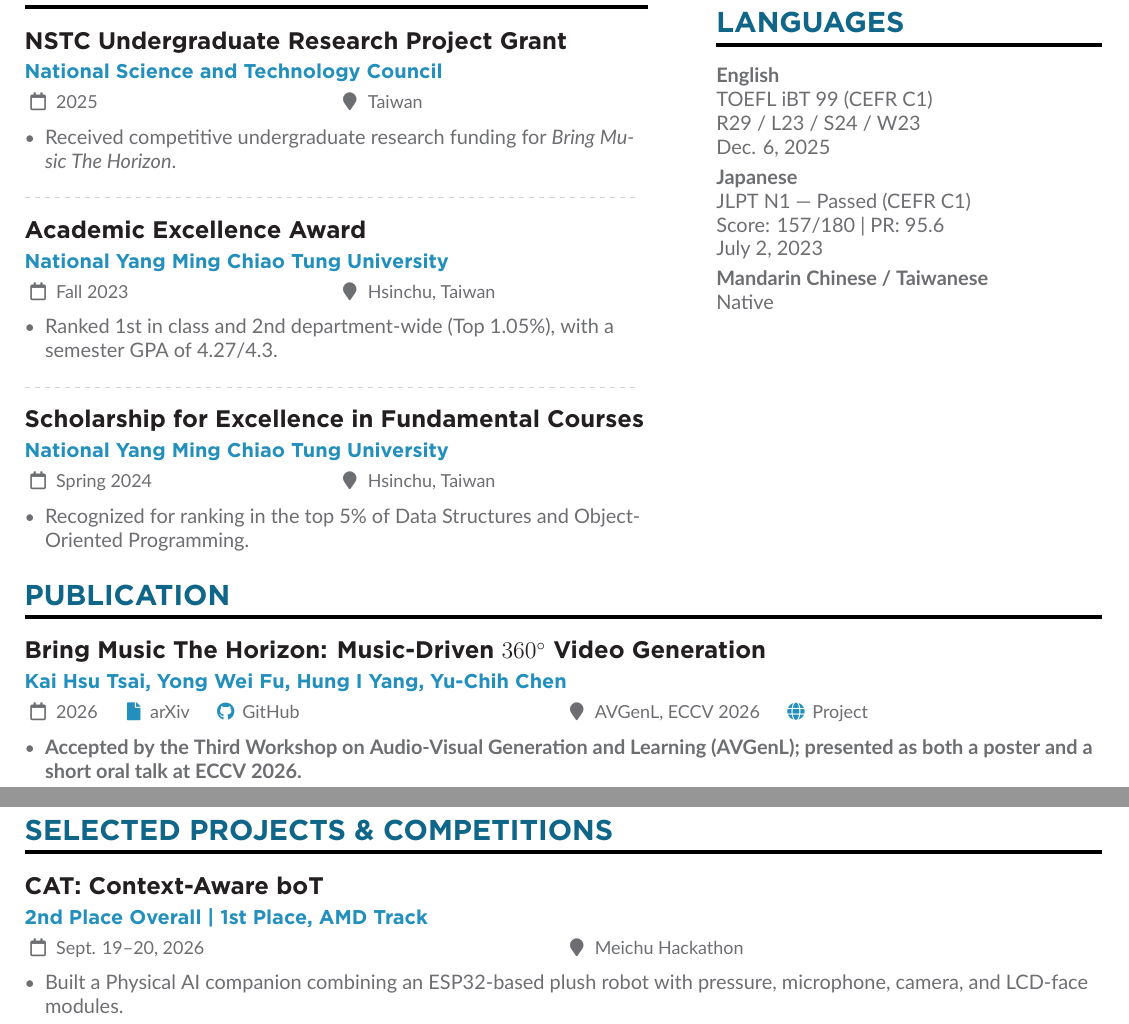
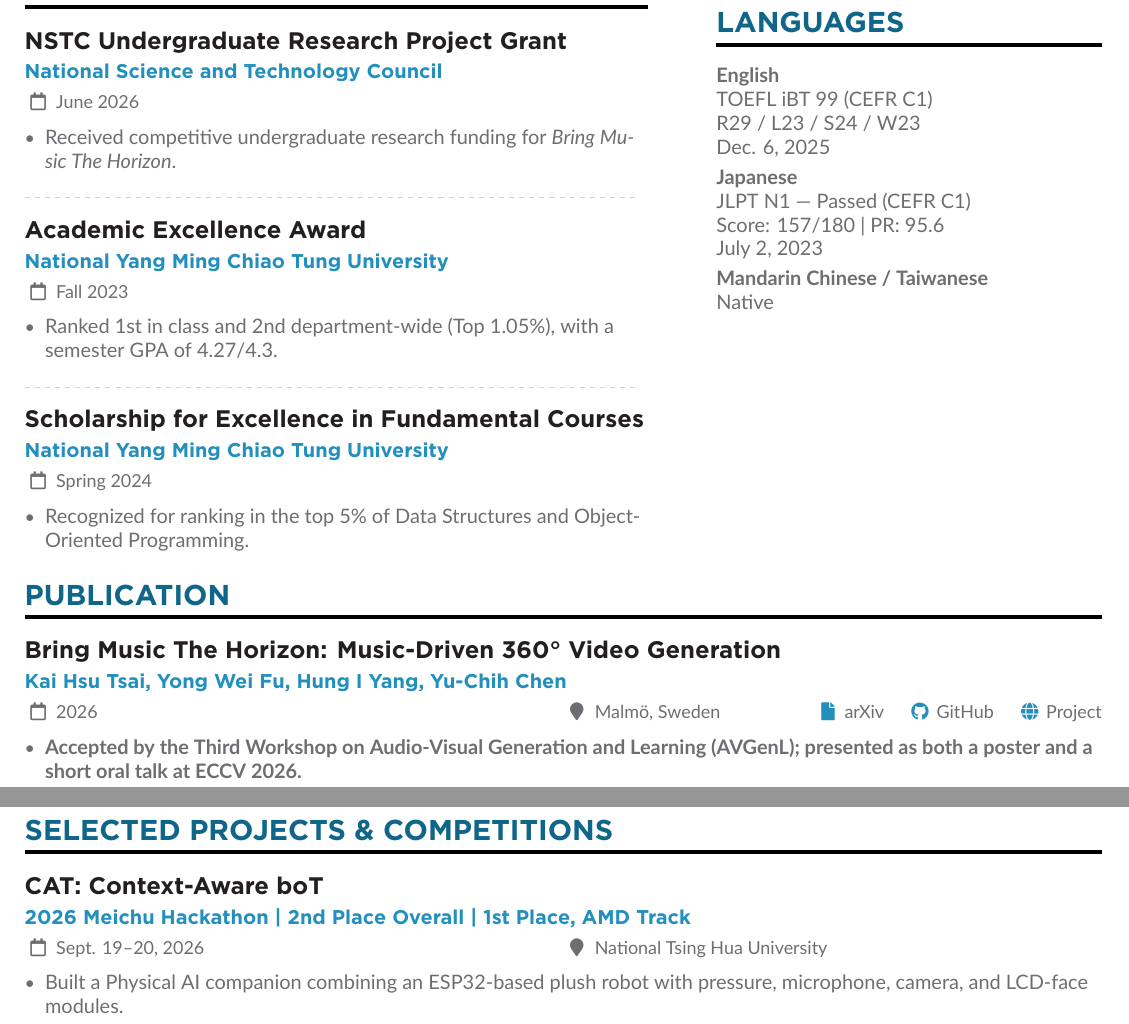
Before and after one commit to etoile-et-toi-mp3/CV, a LaTeX CV (main.tex): two parts of pages 1 and 2 of 3, joined at a grey line, cut so that both start at the same text. The pictures show the PDF file main.pdf that the author committed with the source.

Commit message:
Polish CV metadata and research focus

```diff
--- a/main.tex
+++ b/main.tex
@@ -101,19 +101,19 @@
 
 \cvsection{Honors \& Awards}
 
-\cvevent{NSTC Undergraduate Research Project Grant}{National Science and Technology Council}{2025}{Taiwan}
+\cvevent{NSTC Undergraduate Research Project Grant}{National Science and Technology Council}{June 2026}{}
 \begin{itemize}
   \item Received competitive undergraduate research funding for \textit{Bring Music The Horizon}.
 \end{itemize}
 \divider
 
-\cvevent{Academic Excellence Award}{National Yang Ming Chiao Tung University}{Fall 2023}{Hsinchu, Taiwan}
+\cvevent{Academic Excellence Award}{National Yang Ming Chiao Tung University}{Fall 2023}{}
 \begin{itemize}
   \item Ranked 1st in class and 2nd department-wide (Top 1.05\%), with a semester GPA of 4.27/4.3.
 \end{itemize}
 \divider
 
-\cvevent{Scholarship for Excellence in Fundamental Courses}{National Yang Ming Chiao Tung University}{Spring 2024}{Hsinchu, Taiwan}
+\cvevent{Scholarship for Excellence in Fundamental Courses}{National Yang Ming Chiao Tung University}{Spring 2024}{}
 \begin{itemize}
   \item Recognized for ranking in the top 5\% of Data Structures and Object-Oriented Programming.
 \end{itemize}
@@ -121,18 +121,18 @@
 \begin{fullwidth}
 \cvsection{Publication}
 
-\cvevent{Bring Music The Horizon: Music-Driven $360^{\circ}$ Video Generation}{Kai Hsu Tsai, \textbf{Yong Wei Fu}, Hung I Yang, Yu-Chih Chen}{2026 \quad \href{https://arxiv.org/abs/2607.13471}{\textcolor{accent}{\faIcon{file}}\,arXiv} \quad \href{https://github.com/nycu-m3-lab/Bring_Music_The_Horizon}{\textcolor{accent}{\faGithub}\,GitHub}}{AVGenL, ECCV 2026 \quad \href{https://etoile-et-toi-mp3.github.io/BMTH_Project_Page/}{\textcolor{accent}{\faGlobe}\,Project}}
+\cvevent{Bring Music The Horizon: Music-Driven 360\textdegree{} Video Generation}{Kai Hsu Tsai, \textbf{Yong Wei Fu}, Hung I Yang, Yu-Chih Chen}{2026}{Malmö, Sweden \hfill \href{https://arxiv.org/abs/2607.13471}{\textcolor{accent}{\faIcon{file}}\,arXiv}\hspace{1.25em}\href{https://github.com/nycu-m3-lab/Bring_Music_The_Horizon}{\textcolor{accent}{\faGithub}\,GitHub}\hspace{1.25em}\href{https://etoile-et-toi-mp3.github.io/BMTH_Project_Page/}{\textcolor{accent}{\faGlobe}\,Project}}
 \begin{itemize}
   \item \textbf{Accepted by the Third Workshop on Audio-Visual Generation and Learning (AVGenL); presented as both a poster and a short oral talk at ECCV 2026.}
   \item Undergraduate Research Assistant in the M$^3$ Lab under Prof. Yu-Chih Chen, with \textbf{NSTC Undergraduate Research Project} funding (Summer 2025--Present).
   \item Engineered a Music Information Retrieval pipeline that segments songs at structural downbeats and predicts continuous valence--arousal trajectories for visual guidance.
   \item Retrained EmotiCrafter on a self-curated dataset to reduce human-activity artifacts and extract cleaner emotional guidance vectors.
-  \item Integrated SEGA guidance with image-to-video models to synthesize temporally and emotionally consistent $360^{\circ}$ transition videos.
+  \item Integrated SEGA guidance with image-to-video models to synthesize temporally and emotionally consistent 360\textdegree{} transition videos.
 \end{itemize}
 
 \cvsection{Selected Projects \& Competitions}
 
-\cvevent{CAT: Context-Aware boT}{2nd Place Overall | 1st Place, AMD Track}{Sept. 19--20, 2026}{Meichu Hackathon}
+\cvevent{CAT: Context-Aware boT}{2026 Meichu Hackathon | 2nd Place Overall | 1st Place, AMD Track}{Sept. 19--20, 2026}{National Tsing Hua University}
 \begin{itemize}
   \item Built a Physical AI companion combining an ESP32-based plush robot with pressure, microphone, camera, and LCD-face modules.
   \item Deployed the speech-to-text model and contributed to the dataflow across the robot, an AMD local AI PC, and a remote AMD Instinct MI300 server.
```
Also changed, not shown: page1sidebar.tex (+3 -2 lines), main.pdf, main.tex (4 more changed lines).
